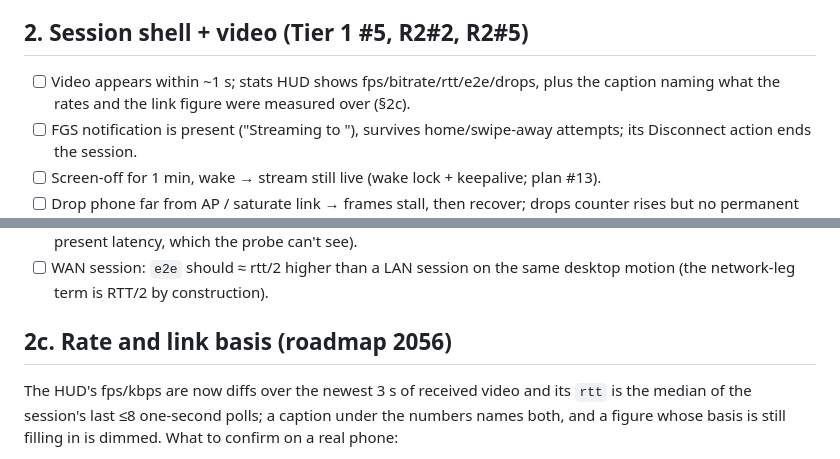
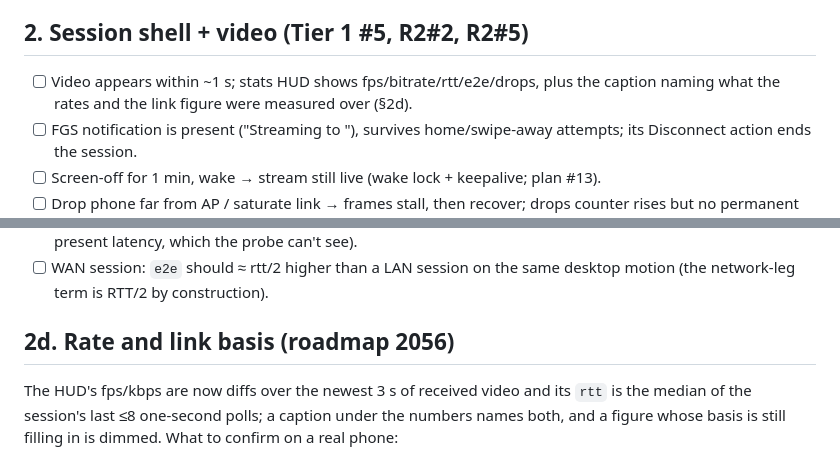
Before and after one commit to sreevarshan-xenoz/Linux-Link, a Markdown page: docs/device-verification-checklist.md, 2 parts joined by grey strips. Drawn GitHub-style.

Commit message:
docs: fix the §2c heading collision the 2056 section introduced

```diff
--- a/docs/device-verification-checklist.md
+++ b/docs/device-verification-checklist.md
@@ -40,7 +40,7 @@ of exactly that, including the one fix that merged without its confirming observ
 ## 2. Session shell + video (Tier 1 #5, R2#2, R2#5)
 
 - [ ] Video appears within ~1 s; stats HUD shows fps/bitrate/rtt/e2e/drops, plus the caption naming what
-      the rates and the link figure were measured over (§2c).
+      the rates and the link figure were measured over (§2d).
 - [ ] FGS notification is present ("Streaming to <ip>"), survives home/swipe-away attempts; its Disconnect action ends the session.
 - [ ] Screen-off for 1 min, wake → stream still live (wake lock + keepalive; plan #13).
 - [ ] Drop phone far from AP / saturate link → frames stall, then recover; drops counter rises but no permanent freeze (gap-driven keyframe request, R2#5).
@@ -152,7 +152,7 @@ not part of C4.
 - [ ] WAN session: `e2e` should ≈ rtt/2 higher than a LAN session on the same desktop motion
       (the network-leg term is RTT/2 by construction).
 
-## 2c. Rate and link basis (roadmap 2056)
+## 2d. Rate and link basis (roadmap 2056)
 
 The HUD's fps/kbps are now diffs over the newest 3 s of received video and its `rtt` is the median of
 the session's last ≤8 one-second polls; a caption under the numbers names both, and a figure whose basis
```
Also changed, not shown: AGENTS.md (+1 -1 lines).
